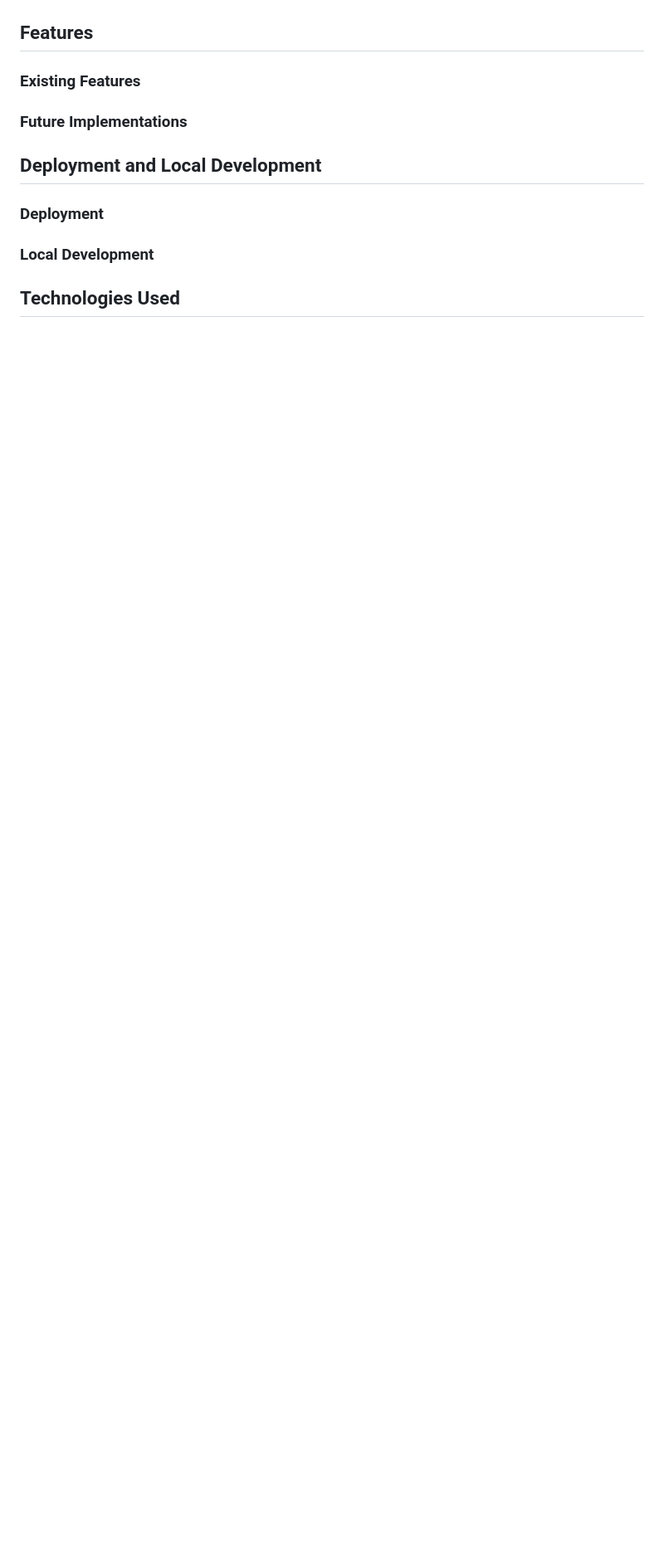
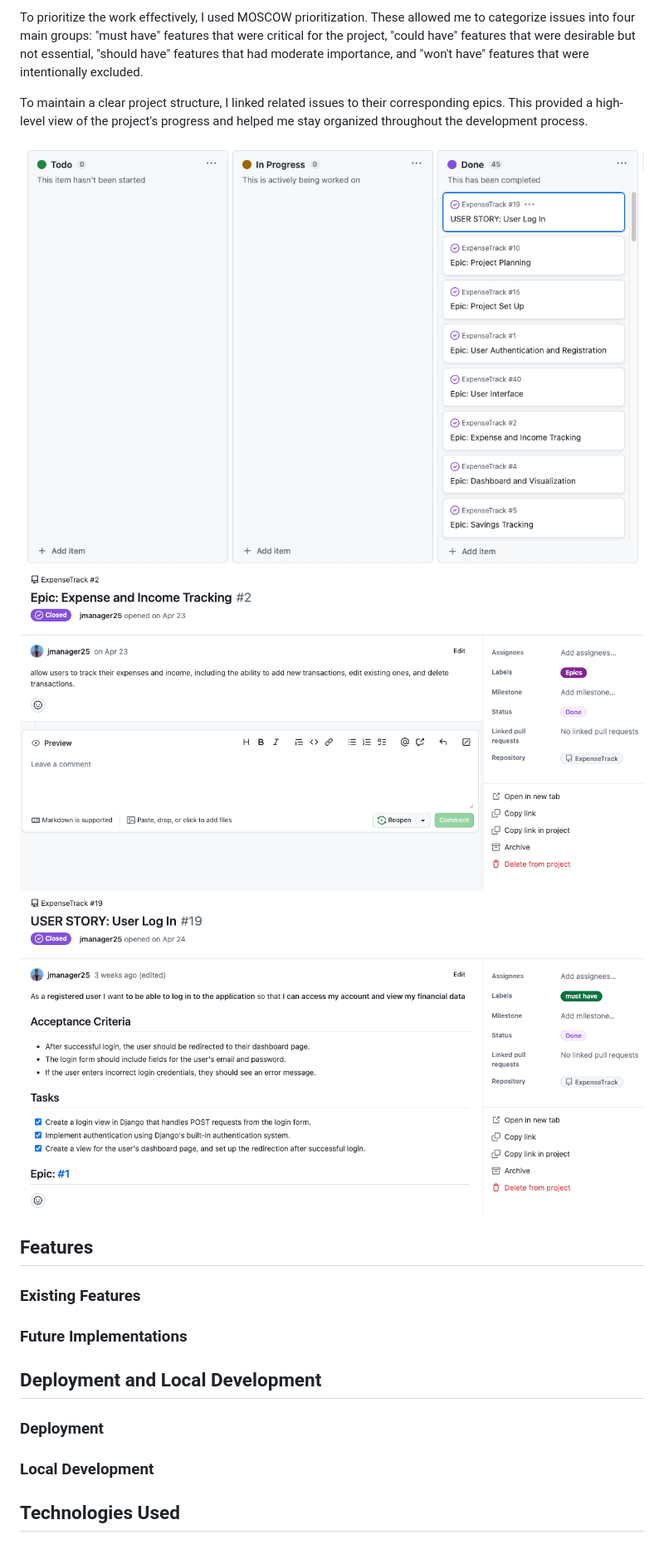
Before and after one commit to jmanager25/ExpenseTrack, a Markdown page: README.md, the part around the change printed below. Shown: that part at 83% size. Drawn GitHub-style; pictures changed too: documentation/readme/epic.png (added), documentation/readme/github-projects.png (added), documentation/readme/issues.png (added); blank space fills up the shorter version.

Commit message:
Add agile section to the readme file

```diff
--- a/README.md
+++ b/README.md
@@ -111,3 +121,12 @@ and some features were removed and postponed for future implementation.
+To prioritize the work effectively, I used MOSCOW prioritization. These allowed me to categorize issues into four main groups:
+"must have" features that were critical for the project, "could have" features that were desirable but not essential,
+"should have" features that had moderate importance, and "won't have" features that were intentionally excluded.
+
+To maintain a clear project structure, I linked related issues to their corresponding epics. This provided a high-level view of the project's progress and helped me stay organized throughout the development process.
+
+![GitHub Project](documentation/readme/github-projects.png)
+![Epic](documentation/readme/epic.png)
+![Issue](documentation/readme/issues.png)
 
 ## Features
 
```
Also changed, not shown: other parts of README.md (+17 -5 lines).
